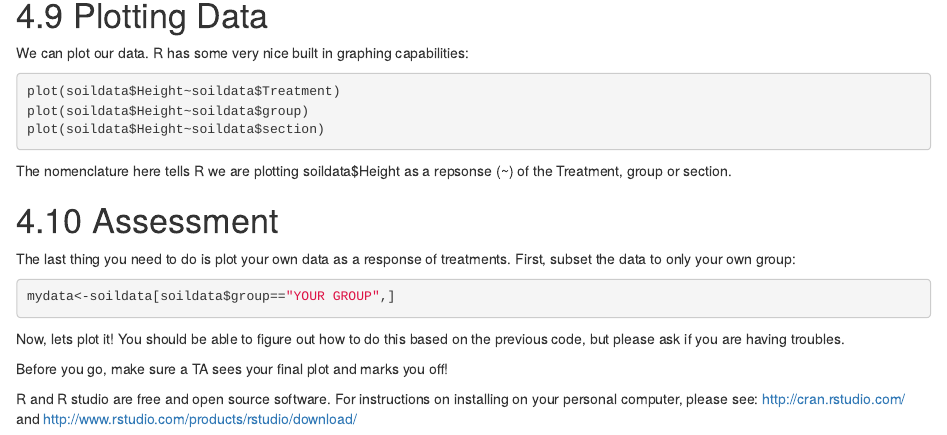
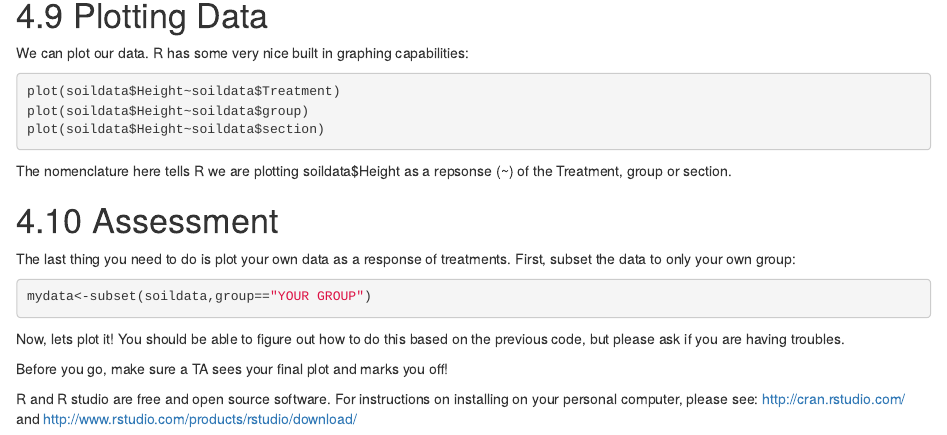
Before and after one commit to lsduquette/labs, an R Markdown document (lab1.Rmd): the page in a window 1100 px wide, from 6500 px down. Rendered offline with R 4.5, knitr and Pandoc, with nearby package versions.

Commit message:
changed bracket subset to function
feedback from TAs said bracketing was too tough, stick to subset by
function. Changed the example

````diff
--- a/lab1.Rmd
+++ b/lab1.Rmd
@@ -273,7 +273,7 @@ The last thing you need to do is plot your own data as a response of treatments.
 First, subset the data to only your own group:
 
 ```{r eval=FALSE}
-mydata<-soildata[soildata$group=="YOUR GROUP",]
+mydata<-subset(soildata,group=="YOUR GROUP")
 ```
 
 Now, lets plot it! You should be able to figure out how to do this based on the previous code, but please ask if you are having troubles.
````
